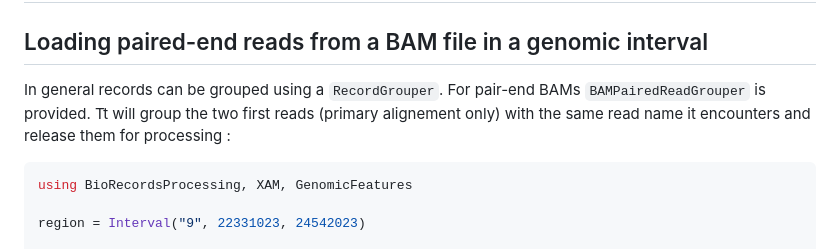
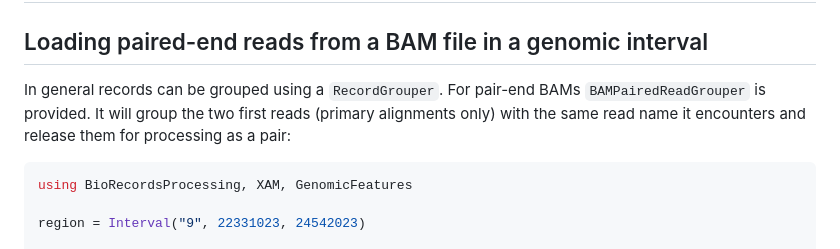
Before and after one commit to jonathanBieler/BioRecordsProcessing.jl, a Markdown page: docs/src/examples.md, the part around the change. Rendered like a GitHub page.

````diff
--- a/docs/src/examples.md
+++ b/docs/src/examples.md
@@ -158,8 +158,8 @@ Process(`head /var/folders/8g/xj7pzy251n53px06l17vr0_00000gr/T/jl_NSdfEq/test.fa
 ## Loading paired-end reads from a BAM file in a genomic interval
 
 In general records can be grouped using a `RecordGrouper`. For pair-end BAMs `BAMPairedReadGrouper`
-is provided. Tt will group the two first reads (primary alignement only) with the same
-read name it encounters and release them for processing :
+is provided. It will group the two first reads (primary alignments only) with the same
+read name it encounters and release them for processing as a pair:
 
 ```julia
 using BioRecordsProcessing, XAM, GenomicFeatures
````
